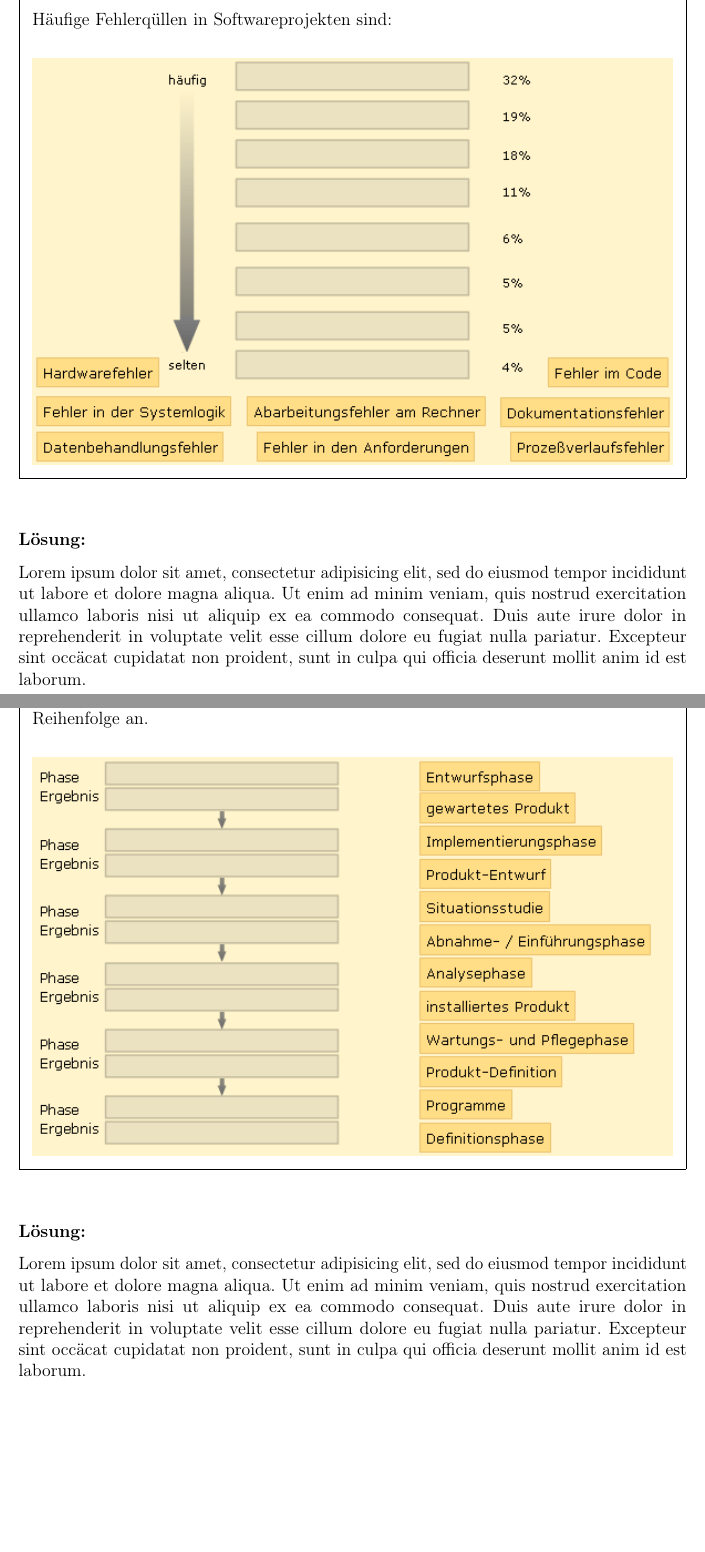
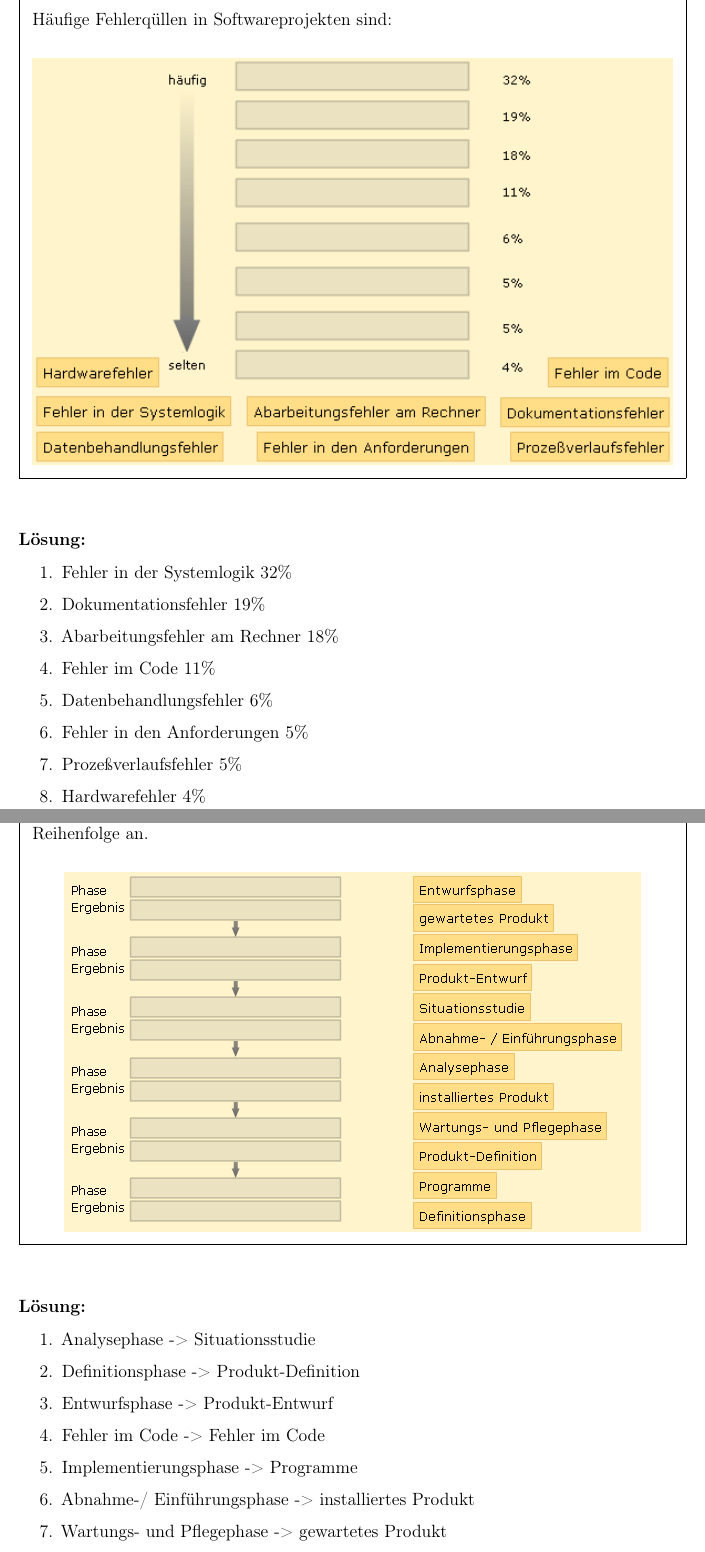
Before and after one commit to MatthiasHertel/softwaretechnik, a LaTeX document (01_einfuehrung_in_die_softwaretechnik/01.tex): two parts of pages 19 and 20 of 21, joined at a grey line, cut so that both start at the same text, the shorter picture padded with empty space. Compiled offline with pdfLaTeX; a LaTeX package or settings file that is missing is left out.

Commit message:
task 06 + task 07

```diff
--- a/01_einfuehrung_in_die_softwaretechnik/01.tex
+++ b/01_einfuehrung_in_die_softwaretechnik/01.tex
@@ -629,7 +629,17 @@ H"aufige Fehlerq"ullen in Softwareprojekten sind:
 \bigbreak
 \bigbreak
 \subsubsection*{L"osung:}
-Lorem ipsum dolor sit amet, consectetur adipisicing elit, sed do eiusmod tempor incididunt ut labore et dolore magna aliqua. Ut enim ad minim veniam, quis nostrud exercitation ullamco laboris nisi ut aliquip ex ea commodo consequat. Duis aute irure dolor in reprehenderit in voluptate velit esse cillum dolore eu fugiat nulla pariatur. Excepteur sint occ"acat cupidatat non proident, sunt in culpa qui officia deserunt mollit anim id est laborum.
+
+\begin{enumerate}
+  \item Fehler in der Systemlogik 32\%
+  \item Dokumentationsfehler 19\%
+  \item Abarbeitungsfehler am Rechner 18\%
+  \item Fehler im Code 11\%
+  \item Datenbehandlungsfehler 6\%
+  \item Fehler in den Anforderungen 5\%
+  \item Proze"sverlaufsfehler 5\%
+  \item Hardwarefehler 4\%
+\end{enumerate}
 
 %-------------------------------------------------------------------------------
 % #7
@@ -643,12 +653,22 @@ Lorem ipsum dolor sit amet, consectetur adipisicing elit, sed do eiusmod tempor
 \smallbreak
 Ordnen Sie die Phasen und Ergebnisse des Softwarelebenszyklus in der richtigen Reihenfolge an.
 \bigbreak
-\includegraphics[width=1.0\textwidth]{./images/ueb01-07.png}
+\begin{center}
+\includegraphics[width=0.9\textwidth]{./images/ueb01-07.png}
+\end{center}
 \end{framed}
 \bigbreak
 \bigbreak
 \subsubsection*{L"osung:}
-Lorem ipsum dolor sit amet, consectetur adipisicing elit, sed do eiusmod tempor incididunt ut labore et dolore magna aliqua. Ut enim ad minim veniam, quis nostrud exercitation ullamco laboris nisi ut aliquip ex ea commodo consequat. Duis aute irure dolor in reprehenderit in voluptate velit esse cillum dolore eu fugiat nulla pariatur. Excepteur sint occ"acat cupidatat non proident, sunt in culpa qui officia deserunt mollit anim id est laborum.
+\begin{enumerate}
+  \item Analysephase -> Situationsstudie
+  \item Definitionsphase -> Produkt-Definition
+  \item Entwurfsphase -> Produkt-Entwurf
+  \item Fehler im Code -> Fehler im Code
+  \item Implementierungsphase -> Programme
+  \item Abnahme-/ Einf"uhrungsphase -> installiertes Produkt
+  \item Wartungs- und Pflegephase -> gewartetes Produkt
+\end{enumerate}
 
 
 
```
